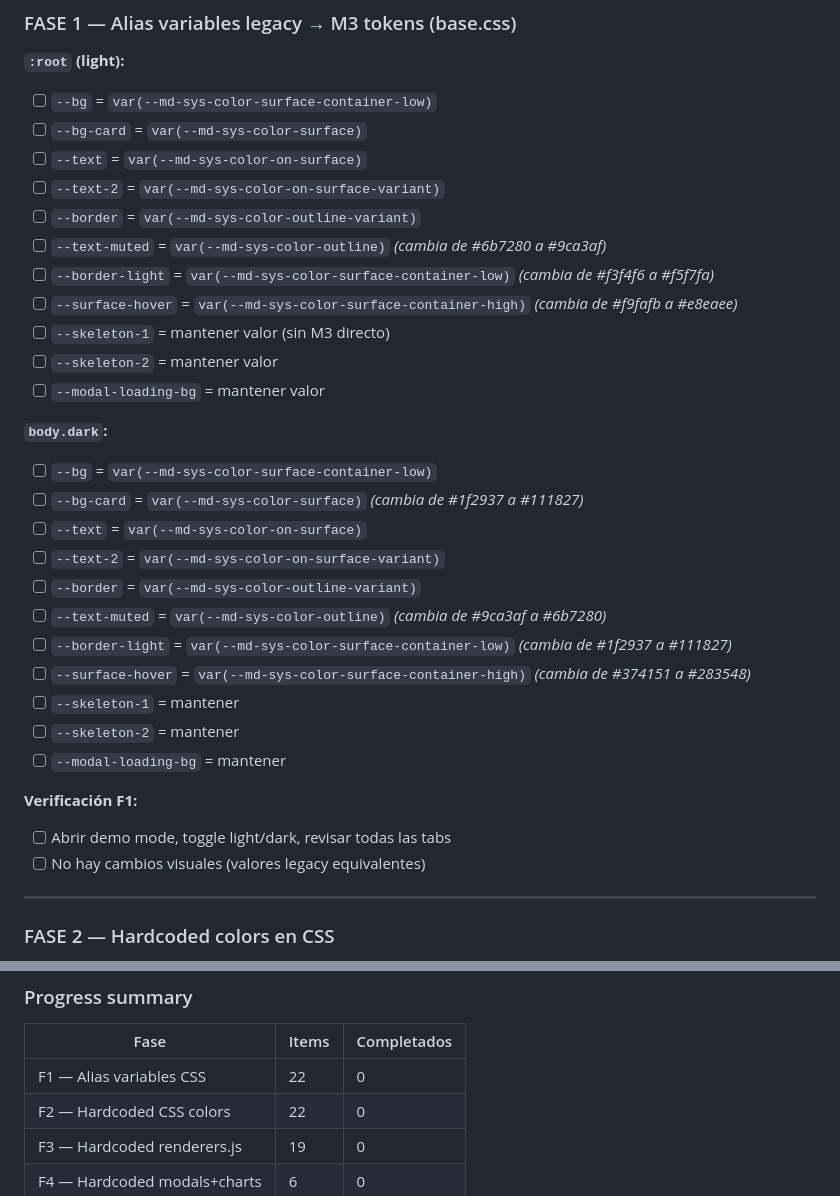
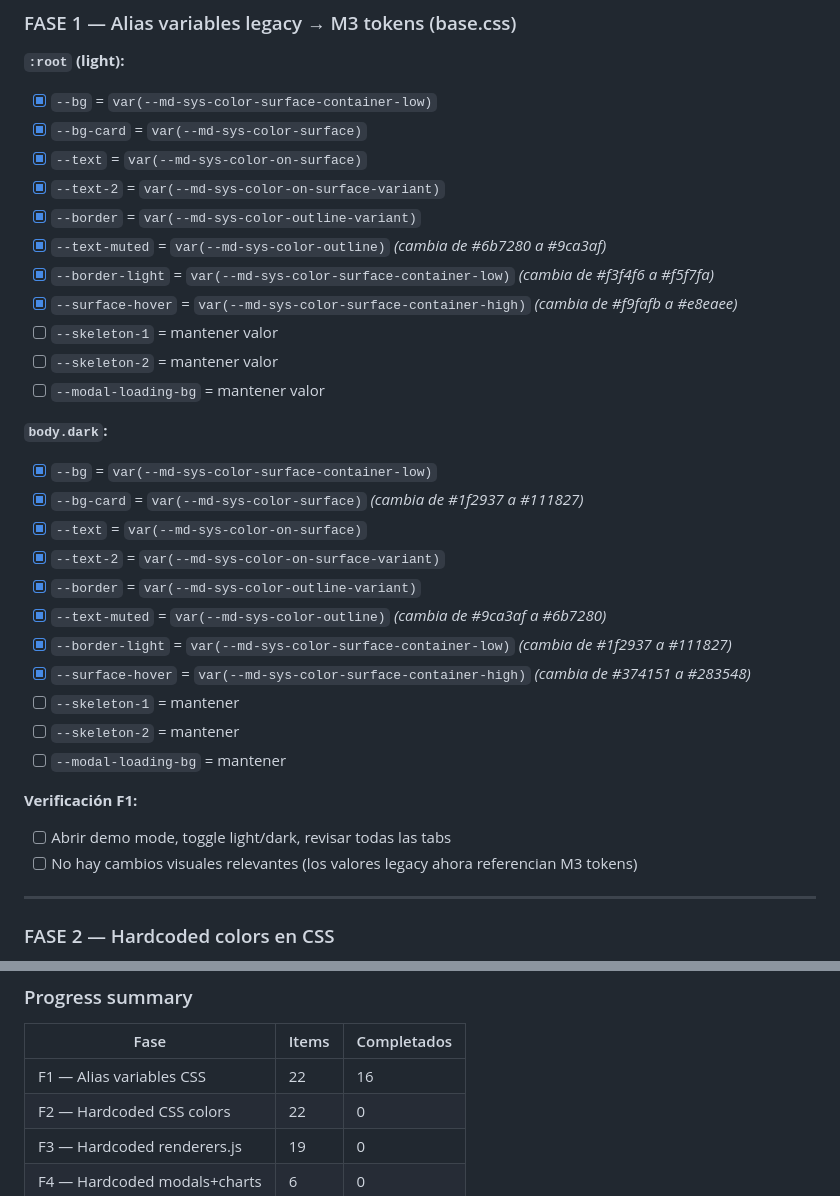
Before and after one commit to ro4dev/condominio-los-eucaliptus, a Markdown page: docs/research/material-m3-audit.md, 2 parts joined by grey strips. GitHub-like rendering.

Commit message:
F1: mark 16/22 items completados en checklist

```diff
--- a/docs/research/material-m3-audit.md
+++ b/docs/research/material-m3-audit.md
@@ -386,34 +386,34 @@ Instrucciones: marcar `[x]` cuando el cambio está commiteado y verificado en de
 ### FASE 1 — Alias variables legacy → M3 tokens (base.css)
 
 **`:root` (light):**
-- [ ] `--bg` = `var(--md-sys-color-surface-container-low)`
-- [ ] `--bg-card` = `var(--md-sys-color-surface)`
-- [ ] `--text` = `var(--md-sys-color-on-surface)`
-- [ ] `--text-2` = `var(--md-sys-color-on-surface-variant)`
-- [ ] `--border` = `var(--md-sys-color-outline-variant)`
-- [ ] `--text-muted` = `var(--md-sys-color-outline)` *(cambia de #6b7280 a #9ca3af)*
-- [ ] `--border-light` = `var(--md-sys-color-surface-container-low)` *(cambia de #f3f4f6 a #f5f7fa)*
-- [ ] `--surface-hover` = `var(--md-sys-color-surface-container-high)` *(cambia de #f9fafb a #e8eaee)*
-- [ ] `--skeleton-1` = mantener valor (sin M3 directo)
+- [x] `--bg` = `var(--md-sys-color-surface-container-low)`
+- [x] `--bg-card` = `var(--md-sys-color-surface)`
+- [x] `--text` = `var(--md-sys-color-on-surface)`
+- [x] `--text-2` = `var(--md-sys-color-on-surface-variant)`
+- [x] `--border` = `var(--md-sys-color-outline-variant)`
+- [x] `--text-muted` = `var(--md-sys-color-outline)` *(cambia de #6b7280 a #9ca3af)*
+- [x] `--border-light` = `var(--md-sys-color-surface-container-low)` *(cambia de #f3f4f6 a #f5f7fa)*
+- [x] `--surface-hover` = `var(--md-sys-color-surface-container-high)` *(cambia de #f9fafb a #e8eaee)*
+- [ ] `--skeleton-1` = mantener valor
 - [ ] `--skeleton-2` = mantener valor
 - [ ] `--modal-loading-bg` = mantener valor
 
 **`body.dark`:**
-- [ ] `--bg` = `var(--md-sys-color-surface-container-low)`
-- [ ] `--bg-card` = `var(--md-sys-color-surface)` *(cambia de #1f2937 a #111827)*
-- [ ] `--text` = `var(--md-sys-color-on-surface)`
-- [ ] `--text-2` = `var(--md-sys-color-on-surface-variant)`
-- [ ] `--border` = `var(--md-sys-color-outline-variant)`
-- [ ] `--text-muted` = `var(--md-sys-color-outline)` *(cambia de #9ca3af a #6b7280)*
-- [ ] `--border-light` = `var(--md-sys-color-surface-container-low)` *(cambia de #1f2937 a #111827)*
-- [ ] `--surface-hover` = `var(--md-sys-color-surface-container-high)` *(cambia de #374151 a #283548)*
+- [x] `--bg` = `var(--md-sys-color-surface-container-low)`
+- [x] `--bg-card` = `var(--md-sys-color-surface)` *(cambia de #1f2937 a #111827)*
+- [x] `--text` = `var(--md-sys-color-on-surface)`
+- [x] `--text-2` = `var(--md-sys-color-on-surface-variant)`
+- [x] `--border` = `var(--md-sys-color-outline-variant)`
+- [x] `--text-muted` = `var(--md-sys-color-outline)` *(cambia de #9ca3af a #6b7280)*
+- [x] `--border-light` = `var(--md-sys-color-surface-container-low)` *(cambia de #1f2937 a #111827)*
+- [x] `--surface-hover` = `var(--md-sys-color-surface-container-high)` *(cambia de #374151 a #283548)*
 - [ ] `--skeleton-1` = mantener
 - [ ] `--skeleton-2` = mantener
 - [ ] `--modal-loading-bg` = mantener
 
 **Verificación F1:**
 - [ ] Abrir demo mode, toggle light/dark, revisar todas las tabs
-- [ ] No hay cambios visuales (valores legacy equivalentes)
+- [ ] No hay cambios visuales relevantes (los valores legacy ahora referencian M3 tokens)
 
 ---
 
@@ -610,7 +610,7 @@ Instrucciones: marcar `[x]` cuando el cambio está commiteado y verificado en de
 
 | Fase | Items | Completados |
 |------|-------|-------------|
-| F1 — Alias variables CSS | 22 | 0 |
+| F1 — Alias variables CSS | 22 | 16 |
 | F2 — Hardcoded CSS colors | 22 | 0 |
 | F3 — Hardcoded renderers.js | 19 | 0 |
 | F4 — Hardcoded modals+charts | 6 | 0 |
```
